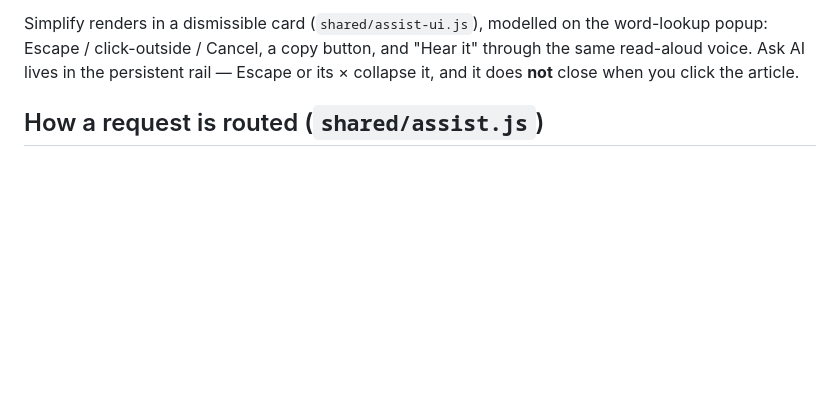
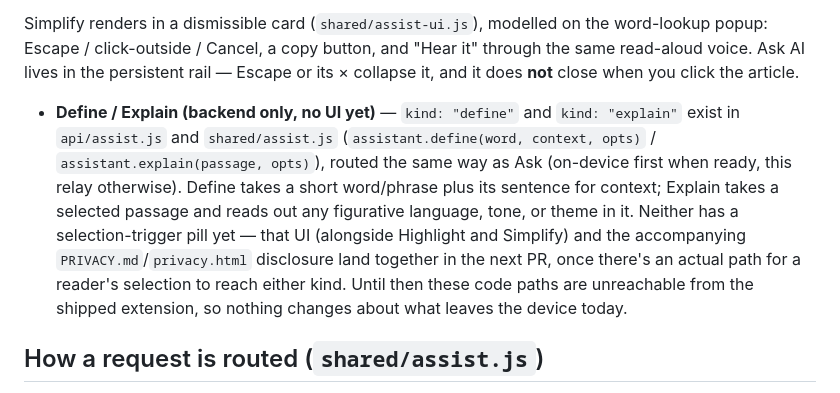
Before and after one commit to Engineer9118brov2/readtune, a Markdown page: docs/ASSIST.md, the part around the change. GitHub-like rendering; blank space fills up the shorter version.

Commit message:
docs: note define/explain backend kinds (no UI yet, no privacy-copy change)
Co-Authored-By: Claude Sonnet 5 <noreply@anthropic.com>

```diff
--- a/docs/ASSIST.md
+++ b/docs/ASSIST.md
@@ -40,6 +40,19 @@ the word-lookup popup: Escape / click-outside / Cancel, a copy button, and
 "Hear it" through the same read-aloud voice. Ask AI lives in the persistent
 rail — Escape or its × collapse it, and it does **not** close when you click
 the article.
+
+- **Define / Explain (backend only, no UI yet)** — `kind: "define"` and
+  `kind: "explain"` exist in `api/assist.js` and `shared/assist.js`
+  (`assistant.define(word, context, opts)` / `assistant.explain(passage,
+  opts)`), routed the same way as Ask (on-device first when ready, this
+  relay otherwise). Define takes a short word/phrase plus its sentence for
+  context; Explain takes a selected passage and reads out any figurative
+  language, tone, or theme in it. Neither has a selection-trigger pill yet —
+  that UI (alongside Highlight and Simplify) and the accompanying
+  `PRIVACY.md`/`privacy.html` disclosure land together in the next PR, once
+  there's an actual path for a reader's selection to reach either kind. Until
+  then these code paths are unreachable from the shipped extension, so
+  nothing changes about what leaves the device today.
 
 ## How a request is routed (`shared/assist.js`)
 
```
